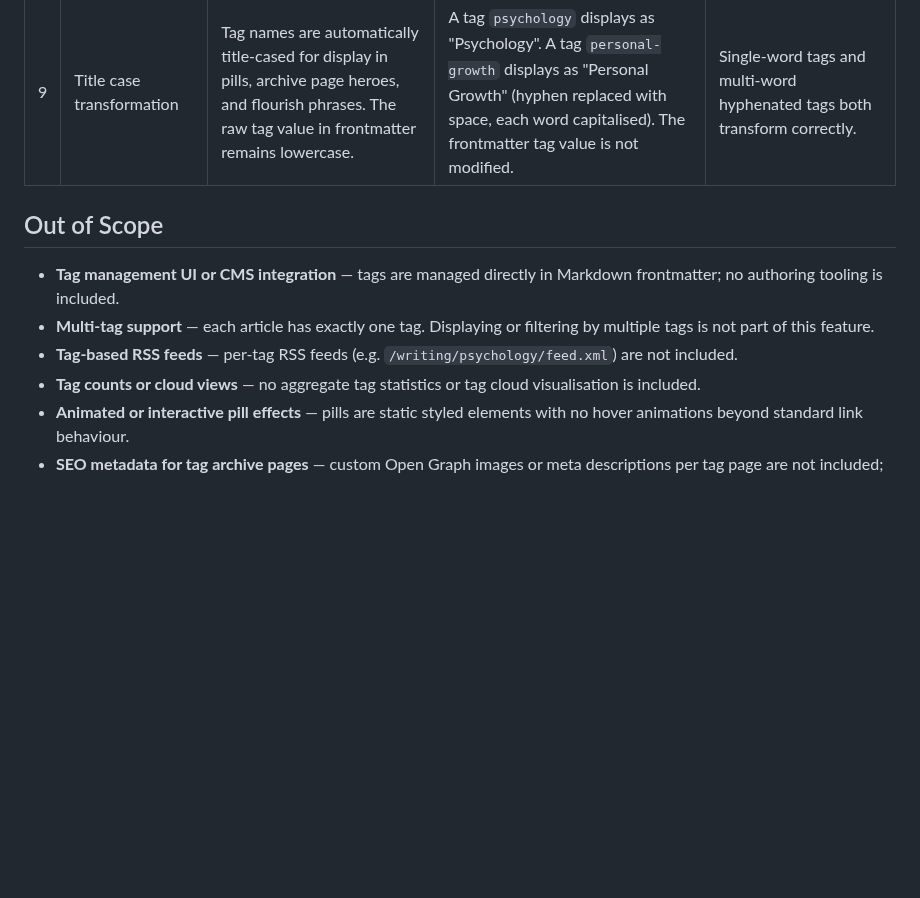
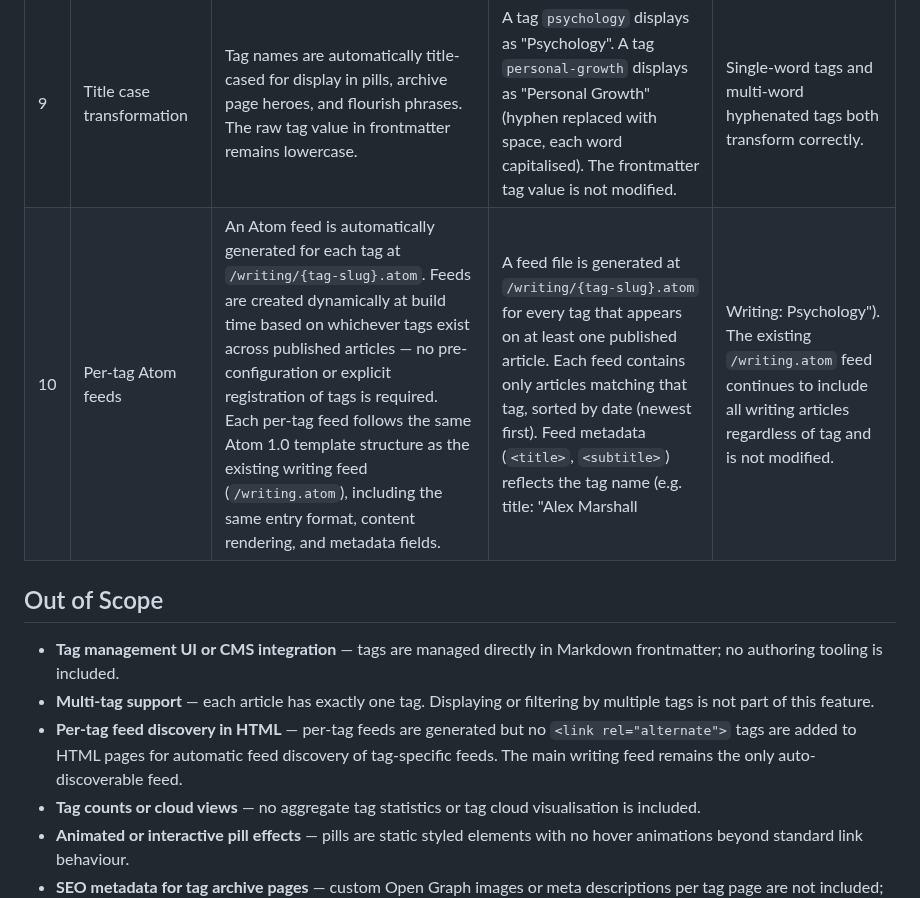
Before and after one commit to alexmensch/alxm.me, a Markdown page: product/category-indicators.md, the part around the change. Rendered like a GitHub page; blank space fills up the shorter version.

Commit message:
Add per-tag Atom feed requirement to category indicators
Add requirement #10 for automatically generated per-tag Atom feeds at
/writing/{tag-slug}.atom. Feeds are created dynamically at build time
with no pre-configuration needed. Move tag-based feeds from out-of-scope
to an explicit requirement.

https://claude.ai/code/session_01Lu7xPwnih9q4dUY9pKoMjP

```diff
--- a/product/category-indicators.md
+++ b/product/category-indicators.md
@@ -21,12 +21,13 @@ Surface article categories throughout the writing section so readers can see wha
 | 7 | New Yorker–style article flourish | Individual article pages display an editorial category line using a per-tag phrase mapping. The tag name within the phrase links to the tag archive page. | Each article page shows a category flourish (e.g. "From the annals of Psychology"). The tag name portion of the phrase is a link to `/writing/{tag-slug}/`. The flourish uses phrasing from a maintained per-tag mapping. | Flourish must be visually distinct from the article title and body — it is a secondary element, not a heading. The link within the flourish must be keyboard-accessible. |
 | 8 | Per-tag phrase mapping with build enforcement | A mapping of tag → custom phrase exists (e.g. `psychology` → "From the annals of Psychology"). The build must fail if any tag used in a published article does not have a corresponding phrase entry. | Build fails with a clear error naming the unmapped tag and the article file that uses it. Adding a new tag to an article without updating the mapping causes a build failure. The mapping is maintained in a single, central location. | Error message must be actionable — it should tell the author both which tag is missing and where to add the mapping. |
 | 9 | Title case transformation | Tag names are automatically title-cased for display in pills, archive page heroes, and flourish phrases. The raw tag value in frontmatter remains lowercase. | A tag `psychology` displays as "Psychology". A tag `personal-growth` displays as "Personal Growth" (hyphen replaced with space, each word capitalised). The frontmatter tag value is not modified. | Single-word tags and multi-word hyphenated tags both transform correctly. |
+| 10 | Per-tag Atom feeds | An Atom feed is automatically generated for each tag at `/writing/{tag-slug}.atom`. Feeds are created dynamically at build time based on whichever tags exist across published articles — no pre-configuration or explicit registration of tags is required. Each per-tag feed follows the same Atom 1.0 template structure as the existing writing feed (`/writing.atom`), including the same entry format, content rendering, and metadata fields. | A feed file is generated at `/writing/{tag-slug}.atom` for every tag that appears on at least one published article. Each feed contains only articles matching that tag, sorted by date (newest first). Feed metadata (`<title>`, `<subtitle>`) reflects the tag name (e.g. title: "Alex Marshall | Writing: Psychology"). The existing `/writing.atom` feed continues to include all writing articles regardless of tag and is not modified. | Adding an article with a new tag automatically creates a new feed at the next build without any configuration change. Removing the last article with a given tag means that feed is no longer generated. Feed entry content, date formatting, and URL structure match the existing writing feed exactly. |
 
 ## Out of Scope
 
 - **Tag management UI or CMS integration** — tags are managed directly in Markdown frontmatter; no authoring tooling is included.
 - **Multi-tag support** — each article has exactly one tag. Displaying or filtering by multiple tags is not part of this feature.
-- **Tag-based RSS feeds** — per-tag RSS feeds (e.g. `/writing/psychology/feed.xml`) are not included.
+- **Per-tag feed discovery in HTML** — per-tag feeds are generated but no `<link rel="alternate">` tags are added to HTML pages for automatic feed discovery of tag-specific feeds. The main writing feed remains the only auto-discoverable feed.
 - **Tag counts or cloud views** — no aggregate tag statistics or tag cloud visualisation is included.
 - **Animated or interactive pill effects** — pills are static styled elements with no hover animations beyond standard link behaviour.
 - **SEO metadata for tag archive pages** — custom Open Graph images or meta descriptions per tag page are not included; they will use site defaults.
```
